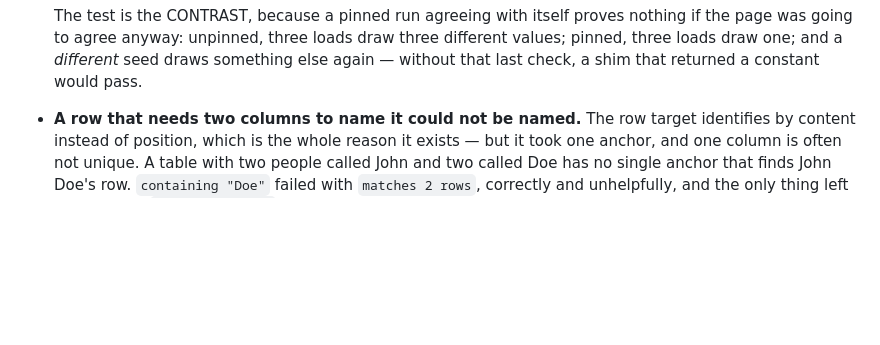
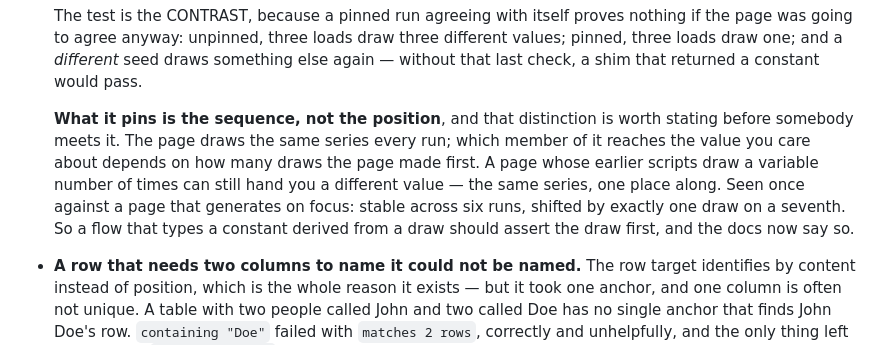
Before and after one commit to automators-com/flowproof, a Markdown page: CHANGELOG.md, the part around the change. Drawn GitHub-style; blank space fills up the shorter version.

```diff
--- a/CHANGELOG.md
+++ b/CHANGELOG.md
@@ -46,6 +46,16 @@ together).
   three different values; pinned, three loads draw one; and a *different*
   seed draws something else again — without that last check, a shim that
   returned a constant would pass.
+
+  **What it pins is the sequence, not the position**, and that distinction
+  is worth stating before somebody meets it. The page draws the same series
+  every run; which member of it reaches the value you care about depends on
+  how many draws the page made first. A page whose earlier scripts draw a
+  variable number of times can still hand you a different value — the same
+  series, one place along. Seen once against a page that generates on
+  focus: stable across six runs, shifted by exactly one draw on a seventh.
+  So a flow that types a constant derived from a draw should assert the
+  draw first, and the docs now say so.
 
 - **A row that needs two columns to name it could not be named.** The row
   target identifies by content instead of position, which is the whole
```
Also changed, not shown: docs/authoring.md (+21 -4 lines).
